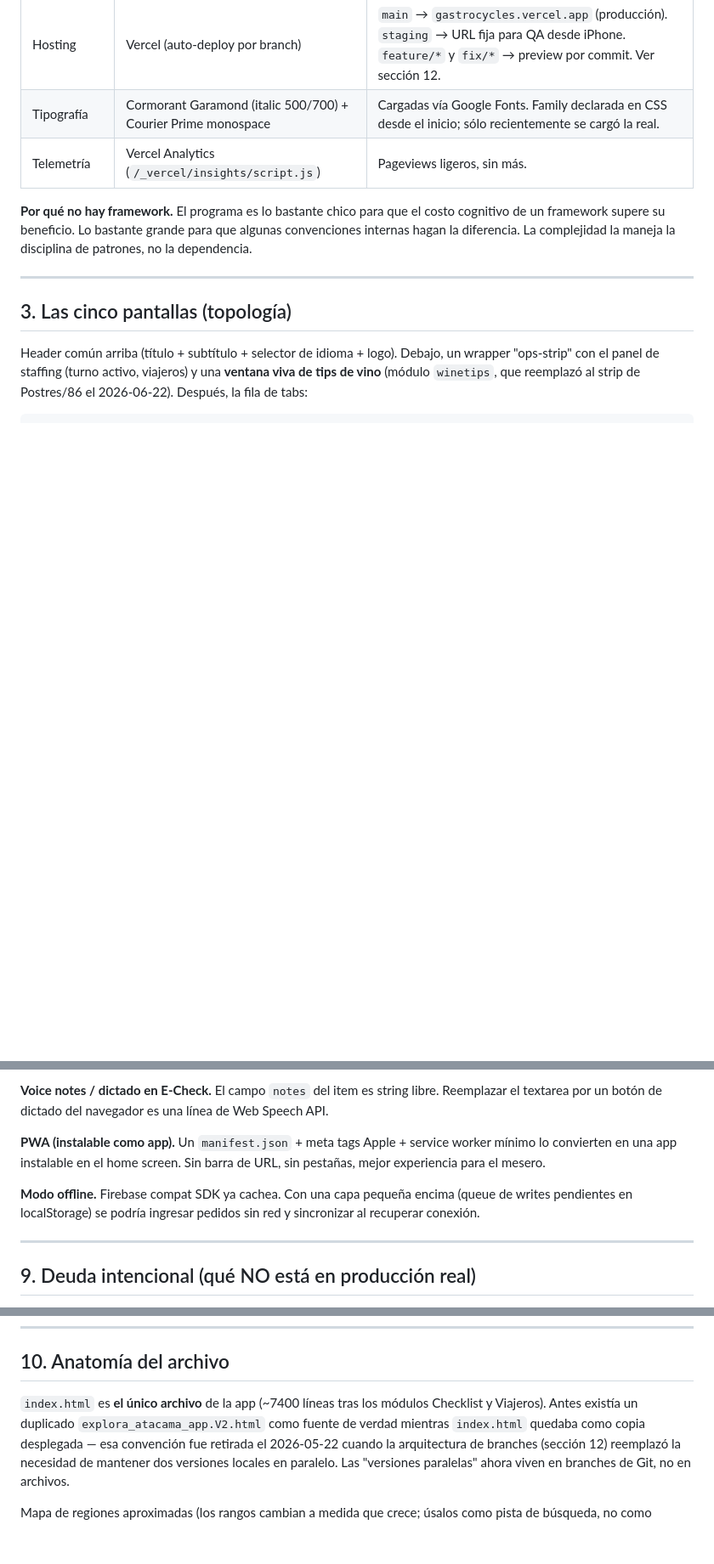
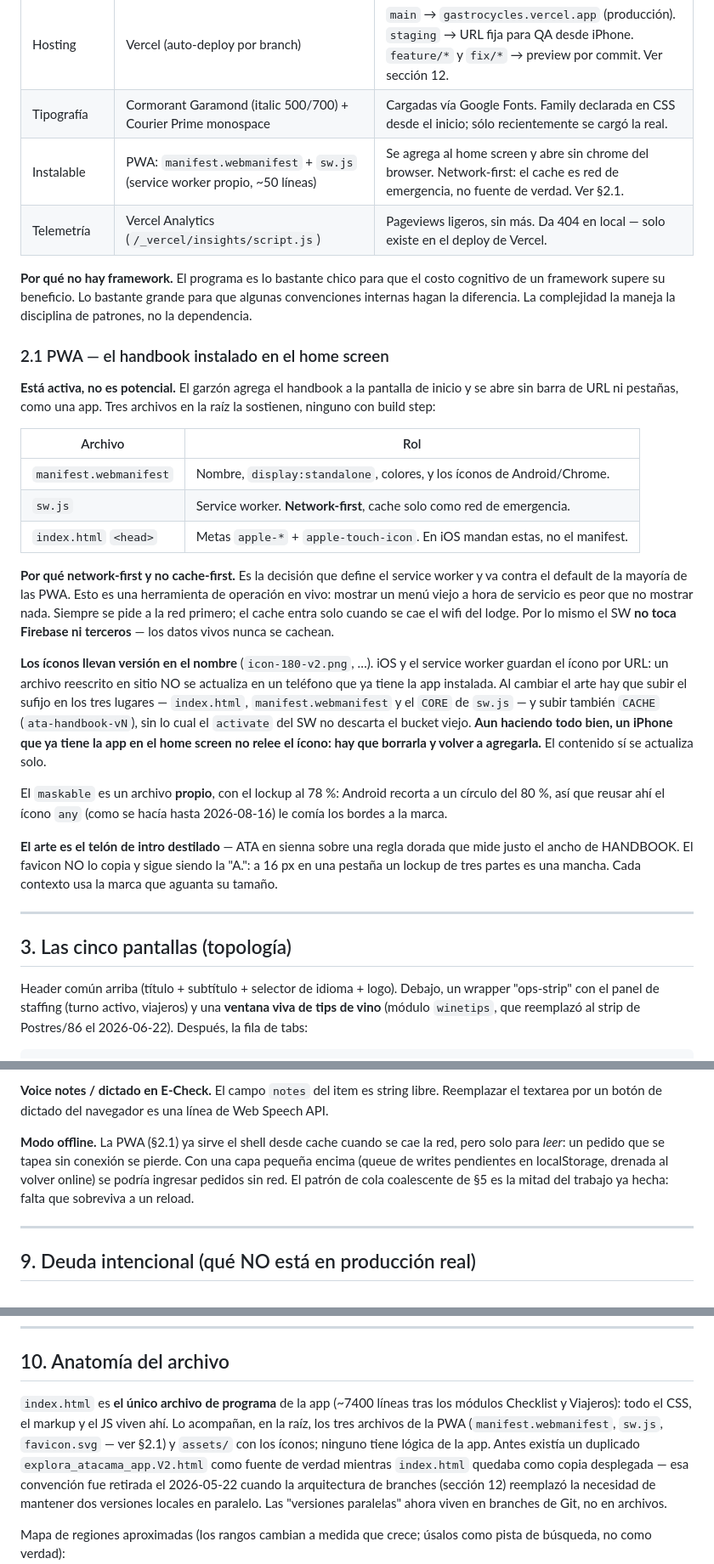
Before and after one commit to fcodmonjes-cpu/Explora-GastroCycles, a Markdown page: ARCHITECTURE.md, 3 parts joined by grey strips. Shown at 85% size. Rendered like a GitHub page; blank space fills up the shorter version.

Commit message:
docs(arquitectura): la PWA sale de "potencial latente" y se documenta
El §8 listaba "PWA (instalable como app)" como algo que el código
soportaría con poco trabajo, pero manifest.webmanifest y sw.js existen y
funcionan hace rato. Quien leyera esa sección concluiría que falta
implementar algo que ya está en producción.

- §2.1 nueva: los tres archivos que la sostienen, por qué el service
  worker es network-first (un menú viejo a hora de servicio es peor que
  no mostrar nada), y la convención -vN de los íconos con los cuatro
  lugares que hay que tocar al cambiarlos.
- §2 Stack: fila "Instalable". De paso, que Vercel Analytics da 404 en
  local — aparece en consola cada vez que alguien levanta el server y
  hace dudar de un cambio propio.
- §8: la PWA sale. "Modo offline" se reescribe: ya no promete un cache
  que no existía, ahora dice qué da la PWA de hoy (leer sin red) y qué
  falta (que la cola de writes sobreviva a un reload).
- §10: "el único archivo" pasa a "el único archivo de programa" — es
  cierto para la lógica, no para el repo.

Solo documentación: no toca index.html, sw.js ni el manifest.

Co-Authored-By: Claude Opus 5 <noreply@anthropic.com>

```diff
--- a/ARCHITECTURE.md
+++ b/ARCHITECTURE.md
@@ -48,12 +48,51 @@ que es operacional (turnos, postres, pedidos, comandas).
 | Datos en vivo | Firebase Realtime Database (compat SDK 10.12) | WebSocket para tiempo real + REST para fetches puntuales. Reglas abiertas en prototipo, fáciles de lockear con auth para producción. |
 | Hosting | Vercel (auto-deploy por branch) | `main` → `gastrocycles.vercel.app` (producción). `staging` → URL fija para QA desde iPhone. `feature/*` y `fix/*` → preview por commit. Ver sección 12. |
 | Tipografía | Cormorant Garamond (italic 500/700) + Courier Prime monospace | Cargadas vía Google Fonts. Family declarada en CSS desde el inicio; sólo recientemente se cargó la real. |
-| Telemetría | Vercel Analytics (`/_vercel/insights/script.js`) | Pageviews ligeros, sin más. |
+| Instalable | PWA: `manifest.webmanifest` + `sw.js` (service worker propio, ~50 líneas) | Se agrega al home screen y abre sin chrome del browser. Network-first: el cache es red de emergencia, no fuente de verdad. Ver §2.1. |
+| Telemetría | Vercel Analytics (`/_vercel/insights/script.js`) | Pageviews ligeros, sin más. Da 404 en local — solo existe en el deploy de Vercel. |
 
 **Por qué no hay framework.** El programa es lo bastante chico para que
 el costo cognitivo de un framework supere su beneficio. Lo bastante
 grande para que algunas convenciones internas hagan la diferencia.
 La complejidad la maneja la disciplina de patrones, no la dependencia.
+
+### 2.1 PWA — el handbook instalado en el home screen
+
+**Está activa, no es potencial.** El garzón agrega el handbook a la
+pantalla de inicio y se abre sin barra de URL ni pestañas, como una app.
+Tres archivos en la raíz la sostienen, ninguno con build step:
+
+| Archivo | Rol |
+|---|---|
+| `manifest.webmanifest` | Nombre, `display:standalone`, colores, y los íconos de Android/Chrome. |
+| `sw.js` | Service worker. **Network-first**, cache solo como red de emergencia. |
+| `index.html` `<head>` | Metas `apple-*` + `apple-touch-icon`. En iOS mandan estas, no el manifest. |
+
+**Por qué network-first y no cache-first.** Es la decisión que define el
+service worker y va contra el default de la mayoría de las PWA. Esto es
+una herramienta de operación en vivo: mostrar un menú viejo a hora de
+servicio es peor que no mostrar nada. Siempre se pide a la red primero;
+el cache entra solo cuando se cae el wifi del lodge. Por lo mismo el SW
+**no toca Firebase ni terceros** — los datos vivos nunca se cachean.
+
+**Los íconos llevan versión en el nombre** (`icon-180-v2.png`, …). iOS y
+el service worker guardan el ícono por URL: un archivo reescrito en sitio
+NO se actualiza en un teléfono que ya tiene la app instalada. Al cambiar
+el arte hay que subir el sufijo en los tres lugares —
+`index.html`, `manifest.webmanifest` y el `CORE` de `sw.js` — y subir
+también `CACHE` (`ata-handbook-vN`), sin lo cual el `activate` del SW no
+descarta el bucket viejo. **Aun haciendo todo bien, un iPhone que ya tiene
+la app en el home screen no relee el ícono: hay que borrarla y volver a
+agregarla.** El contenido sí se actualiza solo.
+
+El `maskable` es un archivo **propio**, con el lockup al 78 %: Android
+recorta a un círculo del 80 %, así que reusar ahí el ícono `any` (como se
+hacía hasta 2026-08-16) le comía los bordes a la marca.
+
+**El arte es el telón de intro destilado** — ATA en sienna sobre una regla
+dorada que mide justo el ancho de HANDBOOK. El favicon NO lo copia y sigue
+siendo la "A.": a 16 px en una pestaña un lockup de tres partes es una
+mancha. Cada contexto usa la marca que aguanta su tamaño.
 
 ---
 
@@ -534,14 +573,12 @@ buckets existentes y agregar".
 string libre. Reemplazar el textarea por un botón de dictado del
 navegador es una línea de Web Speech API.
 
-**PWA (instalable como app).** Un `manifest.json` + meta tags Apple +
-service worker mínimo lo convierten en una app instalable en el home
-screen. Sin barra de URL, sin pestañas, mejor experiencia para el
-mesero.
-
-**Modo offline.** Firebase compat SDK ya cachea. Con una capa pequeña
-encima (queue de writes pendientes en localStorage) se podría ingresar
-pedidos sin red y sincronizar al recuperar conexión.
+**Modo offline.** La PWA (§2.1) ya sirve el shell desde cache cuando se
+cae la red, pero solo para *leer*: un pedido que se tapea sin conexión se
+pierde. Con una capa pequeña encima (queue de writes pendientes en
+localStorage, drenada al volver online) se podría ingresar pedidos sin
+red. El patrón de cola coalescente de §5 es la mitad del trabajo ya
+hecha: falta que sobreviva a un reload.
 
 ---
 
@@ -577,8 +614,12 @@ Hay decisiones conscientes de prototipo. Listarlas explícitas:
 
 ## 10. Anatomía del archivo
 
-`index.html` es **el único archivo** de la app (~7400 líneas tras los
-módulos Checklist y Viajeros). Antes existía un duplicado `explora_atacama_app.V2.html`
+`index.html` es **el único archivo de programa** de la app (~7400 líneas
+tras los módulos Checklist y Viajeros): todo el CSS, el markup y el JS
+viven ahí. Lo acompañan, en la raíz, los tres archivos de la PWA
+(`manifest.webmanifest`, `sw.js`, `favicon.svg` — ver §2.1) y `assets/`
+con los íconos; ninguno tiene lógica de la app.
+Antes existía un duplicado `explora_atacama_app.V2.html`
 como fuente de verdad mientras `index.html` quedaba como copia desplegada
 — esa convención fue retirada el 2026-05-22 cuando la arquitectura de
 branches (sección 12) reemplazó la necesidad de mantener dos versiones
```
